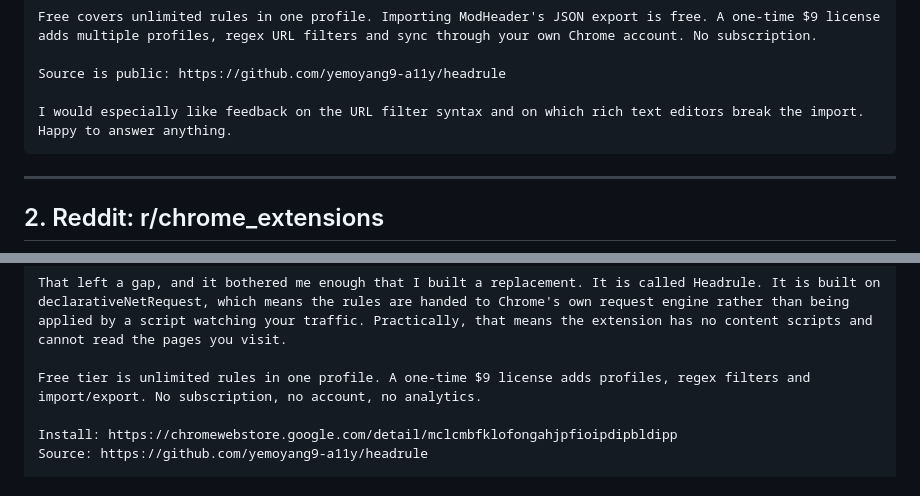
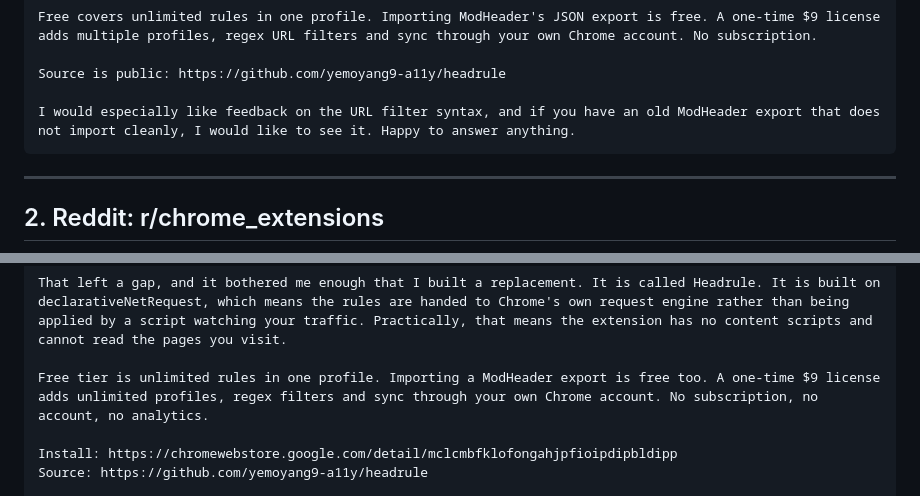
Before and after one commit to yemoyang9-a11y/headrule, a Markdown page: LAUNCH.md, 2 parts joined by grey strips. GitHub-like rendering.

Commit message:
LAUNCH: fix r/webdev Pro list, HN feedback line for 1.0.1
Co-Authored-By: Claude Opus 5 <noreply@anthropic.com>

````diff
--- a/LAUNCH.md
+++ b/LAUNCH.md
@@ -42,7 +42,7 @@ Free covers unlimited rules in one profile. Importing ModHeader's JSON export is
 
 Source is public: https://github.com/yemoyang9-a11y/headrule
 
-I would especially like feedback on the URL filter syntax and on which rich text editors break the import. Happy to answer anything.
+I would especially like feedback on the URL filter syntax, and if you have an old ModHeader export that does not import cleanly, I would like to see it. Happy to answer anything.
 ```
 
 ---
@@ -92,7 +92,7 @@ Adding an Authorization header to a staging API, faking a User-Agent, or patchin
 
 That left a gap, and it bothered me enough that I built a replacement. It is called Headrule. It is built on declarativeNetRequest, which means the rules are handed to Chrome's own request engine rather than being applied by a script watching your traffic. Practically, that means the extension has no content scripts and cannot read the pages you visit.
 
-Free tier is unlimited rules in one profile. A one-time $9 license adds profiles, regex filters and import/export. No subscription, no account, no analytics.
+Free tier is unlimited rules in one profile. Importing a ModHeader export is free too. A one-time $9 license adds unlimited profiles, regex filters and sync through your own Chrome account. No subscription, no account, no analytics.
 
 Install: https://chromewebstore.google.com/detail/mclcmbfklofongahjpfioipdipbldipp
 Source: https://github.com/yemoyang9-a11y/headrule
````
